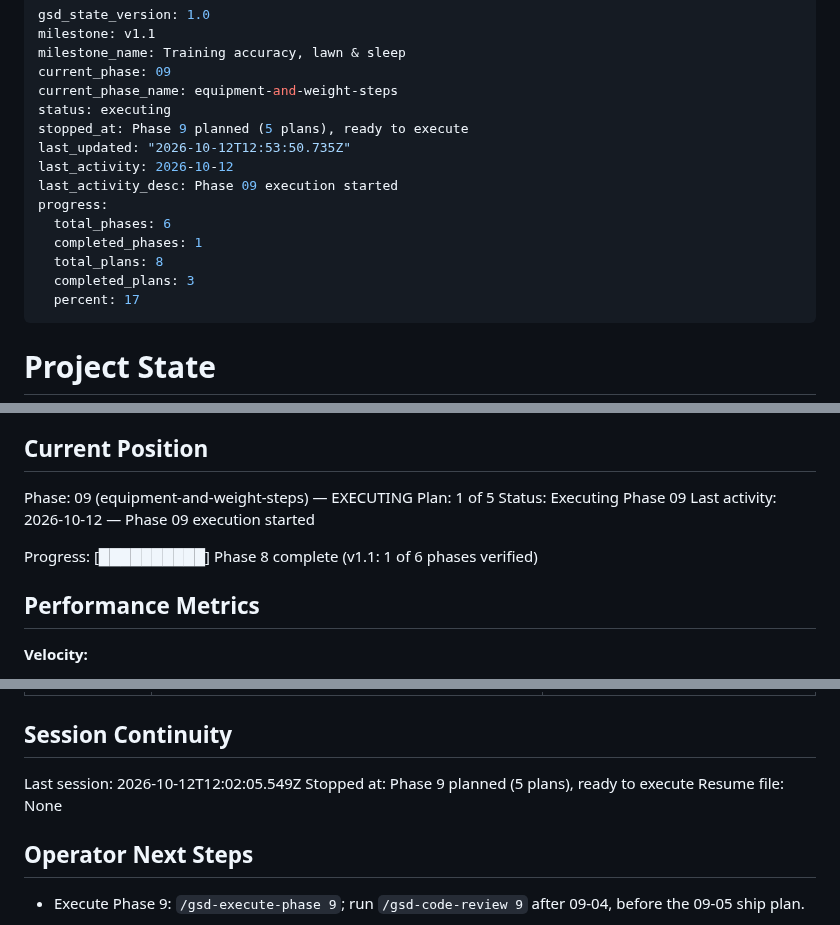
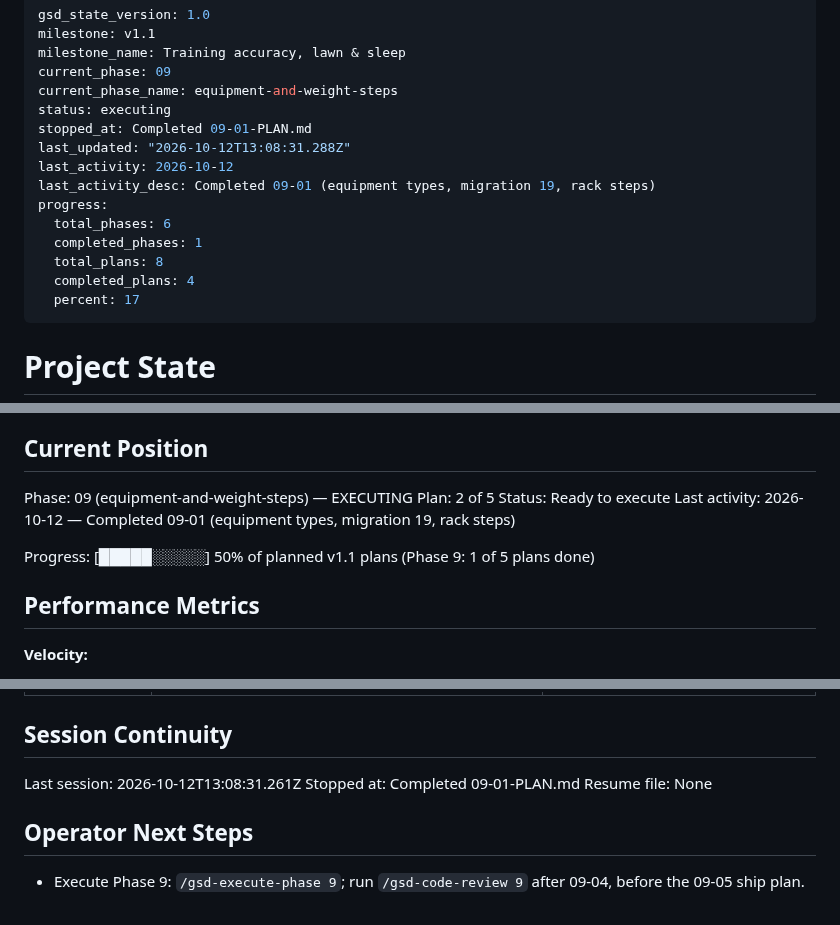
Before and after one commit to idbachmayer-boop/ppl-tracker, a Markdown page: .planning/STATE.md, 3 parts joined by grey strips. GitHub-like rendering.

Commit message:
docs(09-01): complete equipment types and step seam plan
- 09-01-SUMMARY.md: suite lines, CSP hash, interfaces, mutation tables
- STATE.md: position 2 of 5, two [09-01] decisions, metrics
- ROADMAP.md: Phase 9 at 1/5 (requirements stay open: EQUIP-01/02/04 span later plans)

Co-Authored-By: Claude Opus 5.5 <noreply@anthropic.com>

```diff
--- a/.planning/STATE.md
+++ b/.planning/STATE.md
@@ -5,15 +5,15 @@ milestone_name: Training accuracy, lawn & sleep
 current_phase: 09
 current_phase_name: equipment-and-weight-steps
 status: executing
-stopped_at: Phase 9 planned (5 plans), ready to execute
-last_updated: "2026-10-12T12:53:50.735Z"
+stopped_at: Completed 09-01-PLAN.md
+last_updated: "2026-10-12T13:08:31.288Z"
 last_activity: 2026-10-12
-last_activity_desc: Phase 09 execution started
+last_activity_desc: Completed 09-01 (equipment types, migration 19, rack steps)
 progress:
   total_phases: 6
   completed_phases: 1
   total_plans: 8
-  completed_plans: 3
+  completed_plans: 4
   percent: 17
 ---
 
@@ -29,11 +29,11 @@ See: .planning/PROJECT.md (updated 2026-10-09)
 ## Current Position
 
 Phase: 09 (equipment-and-weight-steps) — EXECUTING
-Plan: 1 of 5
-Status: Executing Phase 09
-Last activity: 2026-10-12 — Phase 09 execution started
+Plan: 2 of 5
+Status: Ready to execute
+Last activity: 2026-10-12 — Completed 09-01 (equipment types, migration 19, rack steps)
 
-Progress: [██████████] Phase 8 complete (v1.1: 1 of 6 phases verified)
+Progress: [█████░░░░░] 50% of planned v1.1 plans (Phase 9: 1 of 5 plans done)
 
 ## Performance Metrics
 
@@ -157,8 +160,8 @@ Items acknowledged and deferred at milestone close on 2026-10-09 (`audit-open` r
 
 ## Session Continuity
 
-Last session: 2026-10-12T12:02:05.549Z
-Stopped at: Phase 9 planned (5 plans), ready to execute
+Last session: 2026-10-12T13:08:31.261Z
+Stopped at: Completed 09-01-PLAN.md
 Resume file: None
 
 ## Operator Next Steps
```
Also changed, not shown: other parts of .planning/STATE.md (+3 -0 lines), .planning/ROADMAP.md (+3 -3 lines), 1 other file.
